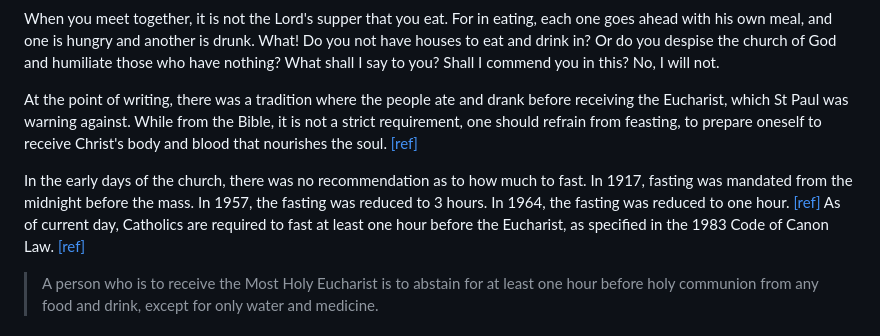
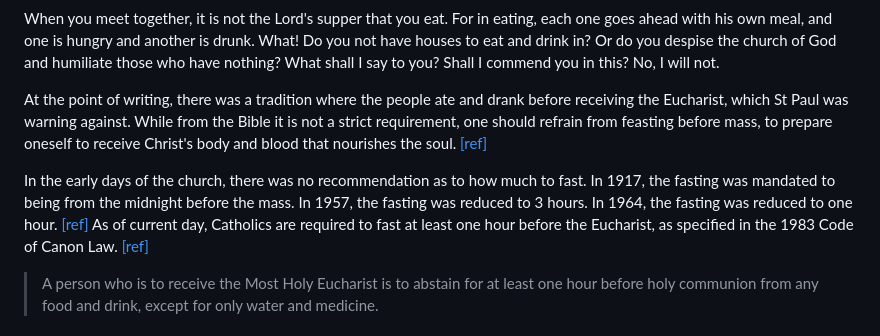
Before and after one commit to nknguyenhc/blogposts, a Markdown page: contents/sacraments/eucharist.md, the part around the change printed below. Drawn GitHub-style.

```diff
--- a/contents/sacraments/eucharist.md
+++ b/contents/sacraments/eucharist.md
@@ -175,9 +187,9 @@ When you meet together, it is not the Lord's supper that you eat. For in eating,
 
 </box>
 
-At the point of writing, there was a tradition where the people ate and drank before receiving the Eucharist, which St Paul was warning against. While from the Bible, it is not a strict requirement, one should refrain from feasting, to prepare oneself to receive Christ's body and blood that nourishes the soul. [[ref]](https://www.catholic.com/qa/jesus-gave-the-eucharist-after-everybody-had-eaten-so-why-do-catholics-have-to-fast-before-mass)
+At the point of writing, there was a tradition where the people ate and drank before receiving the Eucharist, which St Paul was warning against. While from the Bible it is not a strict requirement, one should refrain from feasting before mass, to prepare oneself to receive Christ's body and blood that nourishes the soul. [[ref]](https://www.catholic.com/qa/jesus-gave-the-eucharist-after-everybody-had-eaten-so-why-do-catholics-have-to-fast-before-mass)
 
-In the early days of the church, there was no recommendation as to how much to fast. In 1917, fasting was mandated from the midnight before the mass. In 1957, the fasting was reduced to 3 hours. In 1964, the fasting was reduced to one hour. [[ref]](https://catholictimescolumbus.org/news/father-paul-keller-op-s-t-d/can-i-eat-before-mass) As of current day, Catholics are required to fast at least one hour before the Eucharist, as specified in the 1983 Code of Canon Law. [[ref]](https://www.vatican.va/archive/cod-iuris-canonici/eng/documents/cic_lib4-cann879-958_en.html#Art._1.)
+In the early days of the church, there was no recommendation as to how much to fast. In 1917, the fasting was mandated to being from the midnight before the mass. In 1957, the fasting was reduced to 3 hours. In 1964, the fasting was reduced to one hour. [[ref]](https://catholictimescolumbus.org/news/father-paul-keller-op-s-t-d/can-i-eat-before-mass) As of current day, Catholics are required to fast at least one hour before the Eucharist, as specified in the 1983 Code of Canon Law. [[ref]](https://www.vatican.va/archive/cod-iuris-canonici/eng/documents/cic_lib4-cann879-958_en.html#Art._1.)
 
 > A person who is to receive the Most Holy Eucharist is to abstain for at least one hour before holy communion from any food and drink, except for only water and medicine.
 
```
Also changed, not shown: other parts of contents/sacraments/eucharist.md (+17 -5 lines).
